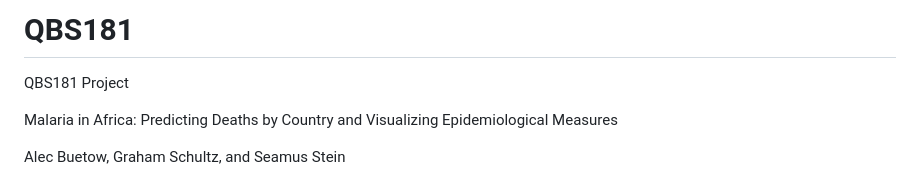
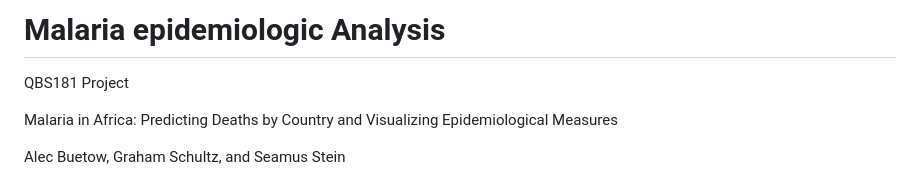
Before and after one commit to alecbuetow/Malaria-Epidemiology-Analysis, a Markdown page: README.md, the part around the change. GitHub-like rendering.

```diff
--- a/README.md
+++ b/README.md
@@ -1,4 +1,4 @@
-# QBS181
+# Malaria epidemiologic Analysis
 QBS181 Project
 
 Malaria in Africa: Predicting Deaths by Country and Visualizing Epidemiological Measures
```
